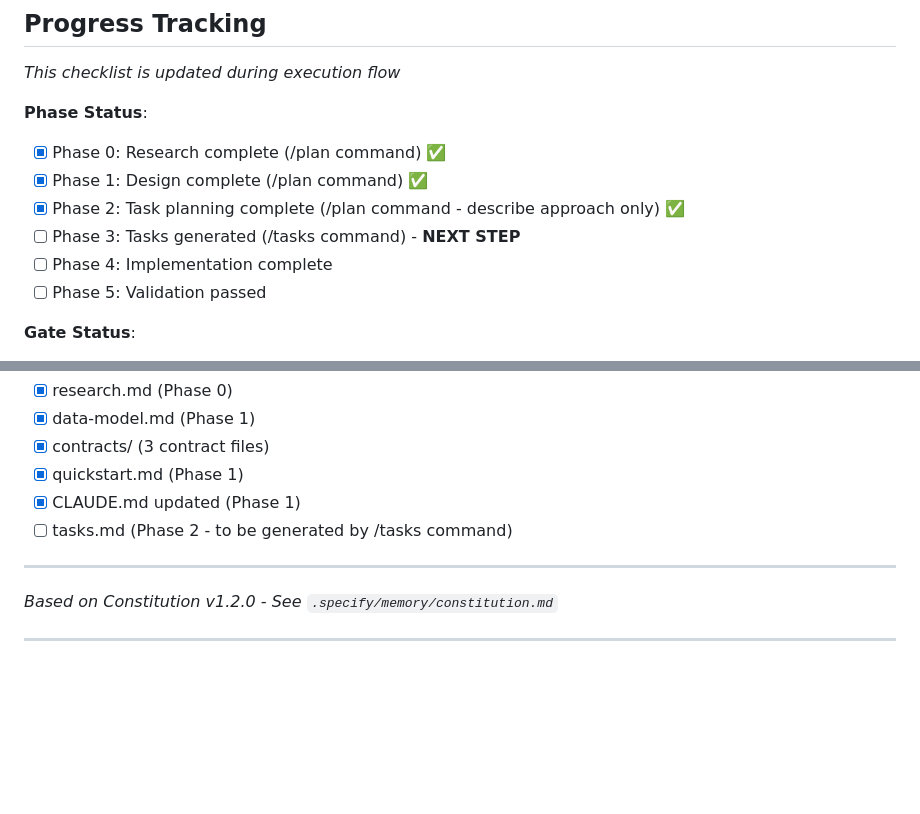
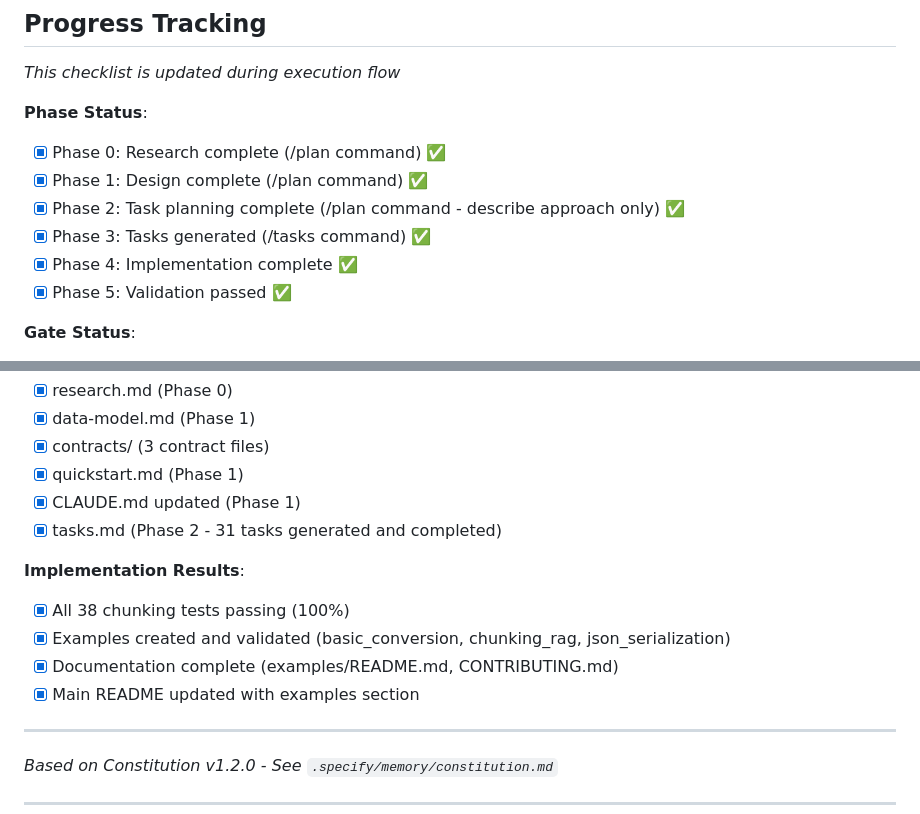
Before and after one commit to carles-abarca/docling-rs, a Markdown page: specs/002-phase-2-chunking/plan.md, 2 parts joined by grey strips. Rendered like a GitHub page; blank space fills up the shorter version.

Commit message:
docs(phase-2): Mark Phase 2 chunking as complete
Update plan.md progress tracking to reflect completion:
- All 5 phases complete (Research → Design → Tasks → Implementation → Validation)
- 31 tasks executed successfully
- 38 chunking tests passing (100%)
- Examples and documentation complete

Implementation summary:
- HierarchicalChunker and HybridChunker fully implemented
- CLI integration with --chunk flag
- Comprehensive examples (basic_conversion, chunking_rag, json_serialization)
- CONTRIBUTING.md guide added
- README updated with examples section

Phase 2 (Document Chunking System) is production-ready.

🤖 Generated with [Claude Code](https://claude.com/claude-code)

Co-Authored-By: Claude <noreply@anthropic.com>

```diff
--- a/specs/002-phase-2-chunking/plan.md
+++ b/specs/002-phase-2-chunking/plan.md
@@ -286,9 +286,9 @@ The `/tasks` command will generate tasks following TDD workflow and dependency o
 - [x] Phase 0: Research complete (/plan command) ✅
 - [x] Phase 1: Design complete (/plan command) ✅
 - [x] Phase 2: Task planning complete (/plan command - describe approach only) ✅
-- [ ] Phase 3: Tasks generated (/tasks command) - **NEXT STEP**
-- [ ] Phase 4: Implementation complete
-- [ ] Phase 5: Validation passed
+- [x] Phase 3: Tasks generated (/tasks command) ✅
+- [x] Phase 4: Implementation complete ✅
+- [x] Phase 5: Validation passed ✅
 
 **Gate Status**:
 - [x] Initial Constitution Check: PASS ✅
@@ -302,7 +302,13 @@ The `/tasks` command will generate tasks following TDD workflow and dependency o
 - [x] contracts/ (3 contract files)
 - [x] quickstart.md (Phase 1)
 - [x] CLAUDE.md updated (Phase 1)
-- [ ] tasks.md (Phase 2 - to be generated by /tasks command)
+- [x] tasks.md (Phase 2 - 31 tasks generated and completed)
+
+**Implementation Results**:
+- [x] All 38 chunking tests passing (100%)
+- [x] Examples created and validated (basic_conversion, chunking_rag, json_serialization)
+- [x] Documentation complete (examples/README.md, CONTRIBUTING.md)
+- [x] Main README updated with examples section
 
 ---
 *Based on Constitution v1.2.0 - See `.specify/memory/constitution.md`*
```
